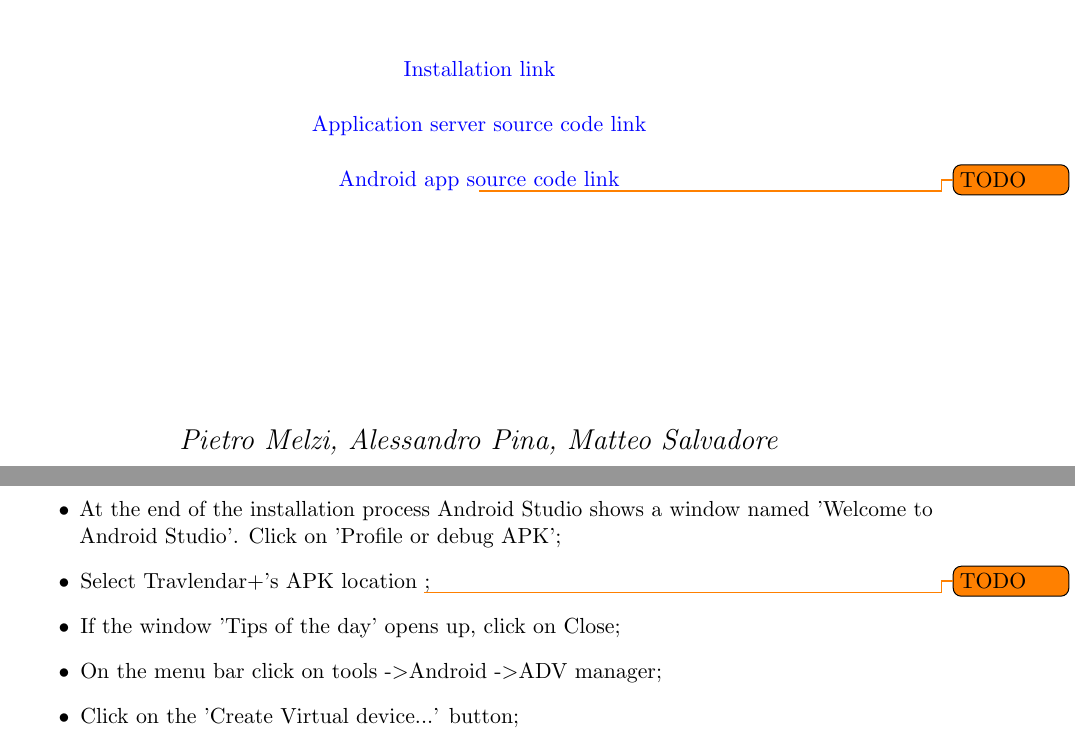
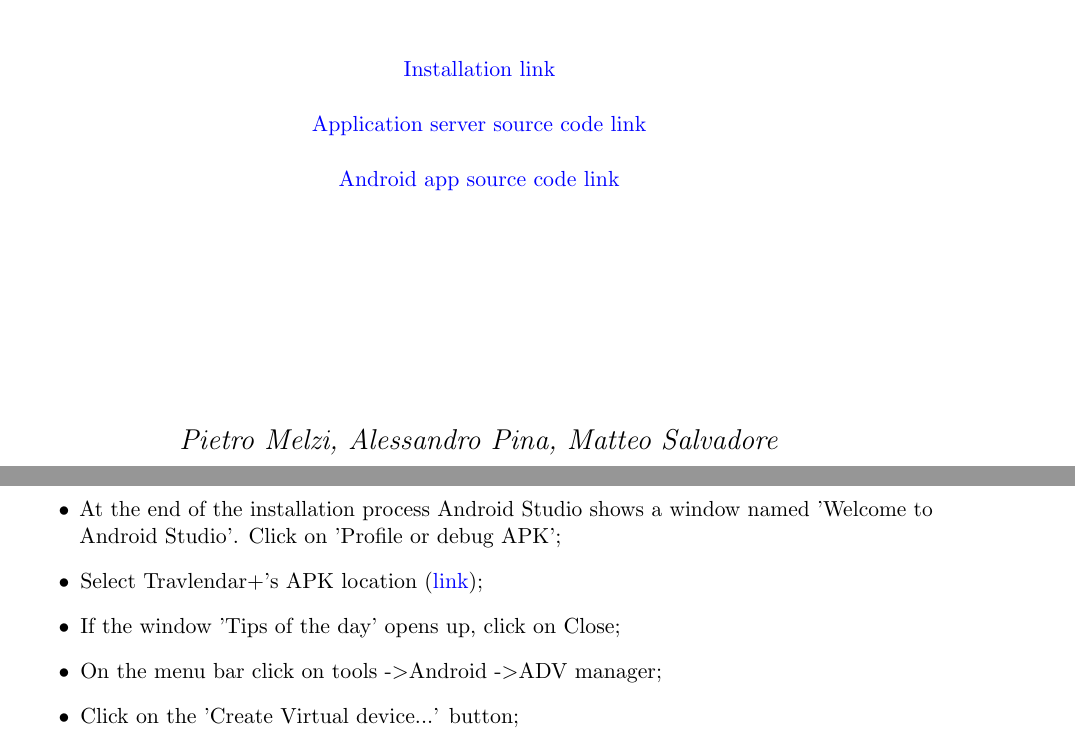
Before and after one commit to JustSalva/MelziPinaSalvadore, a LaTeX document (Implementation/ITD document/ITD.tex, which reads Implementation/ITD document/6-InstallationInstructions/Installation_instructions.tex): two parts of pages 1 and 30 of 33, joined at a grey line, cut so that both start at the same text. Compiled offline with pdfLaTeX.

Commit message:
ITD - installation links and small fix on implemented requirements

```diff
--- a/Implementation/ITD document/6-InstallationInstructions/Installation_instructions.tex
+++ b/Implementation/ITD document/6-InstallationInstructions/Installation_instructions.tex
@@ -114,7 +114,7 @@ This section contains a short guide to proper install the software required to r
 \subsubsection{If you're using our deployed server (no local server - RECOMMENDED):}
 \begin{itemize}
 	\item At the end of the installation process Android Studio shows a window named 'Welcome to Android Studio'. Click on 'Profile or debug APK';
-	\item Select Travlendar+'s APK location \todo{TODO};
+	\item Select Travlendar+'s APK location (\href{https://github.com/JustSalva/MelziPinaSalvadore/tree/master/DeliveryFolder/InstallationFolder}{\color{blue}link});
 	\item If the window 'Tips of the day' opens up, click on Close;
 	\item On the menu bar click on tools -\textgreater Android -\textgreater ADV manager;
 	\item Click on the 'Create Virtual device...' button;
--- a/Implementation/ITD document/ITD.tex
+++ b/Implementation/ITD document/ITD.tex
@@ -46,12 +46,11 @@
 		\vspace{1cm}
 		{\small Version 1.0 - 30/12/2017\par}
 		\vspace{1cm}
-		{\normalsize\href{https://github.com/JustSalva/MelziPinaSalvadore/tree/master/DeliveryFolder}{\color{blue}Installation link}\par}
+		{\normalsize\href{https://github.com/JustSalva/MelziPinaSalvadore/tree/master/DeliveryFolder/InstallationFolder}{\color{blue}Installation link}\par}
 		\vspace{0.5cm}
 		{\href{https://github.com/JustSalva/MelziPinaSalvadore/tree/master/Implementation/ApplicationServer}{\color{blue}Application server source code link}\par}
 		\vspace{0.5cm}
 		{\href{https://github.com/JustSalva/MelziPinaSalvadore/tree/master/Implementation/AndroidApp/Travlendar}{\color{blue}Android app source code link}\par}
-		\todo{TODO}
 		\vspace{4cm}
 		{\Large\itshape Pietro Melzi, Alessandro Pina, Matteo Salvadore\par}
 
```
Also changed, not shown: Implementation/ITD document/2-ImplementedRequirements/ImplementedRequirements.tex (+1 -1 lines), Implementation/ITD document/6-InstallationInstructions/Installation_instructions.tex (6 more changed lines).
